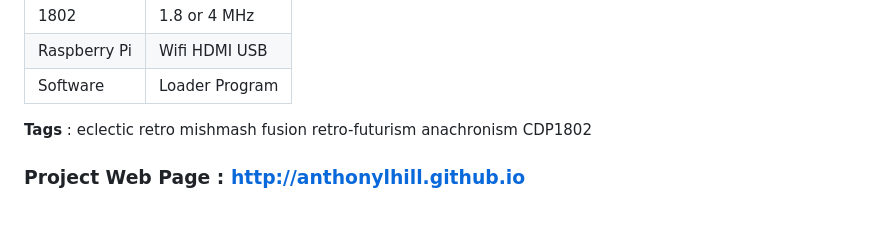
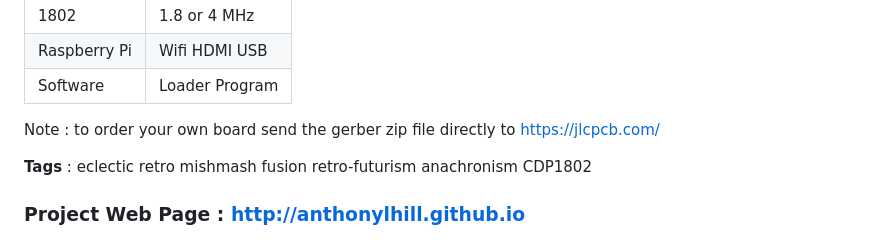
Before and after one commit to anthonylhill/PiLoader, a Markdown page: README.md, the part around the change. Rendered like a GitHub page; blank space fills up the shorter version.

```diff
--- a/README.md
+++ b/README.md
@@ -64,7 +64,7 @@ And the best part is that it's all 100% accessible via WiFi from any PC or lapto
     </tr>
 </table>
 
-
+Note : to order your own board send the gerber zip file directly to [ https://jlcpcb.com/ ](JCLPCB)
 
 <B>Tags</B> : eclectic retro mishmash fusion retro-futurism anachronism CDP1802
 
```
